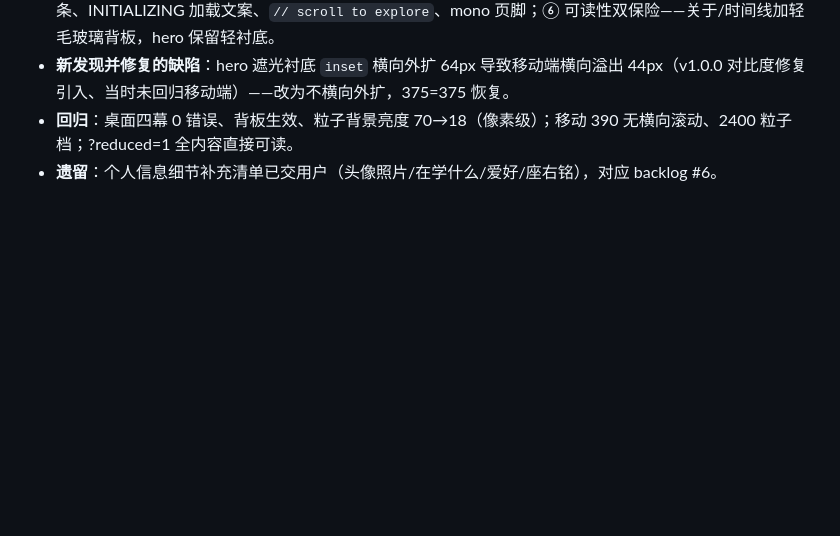
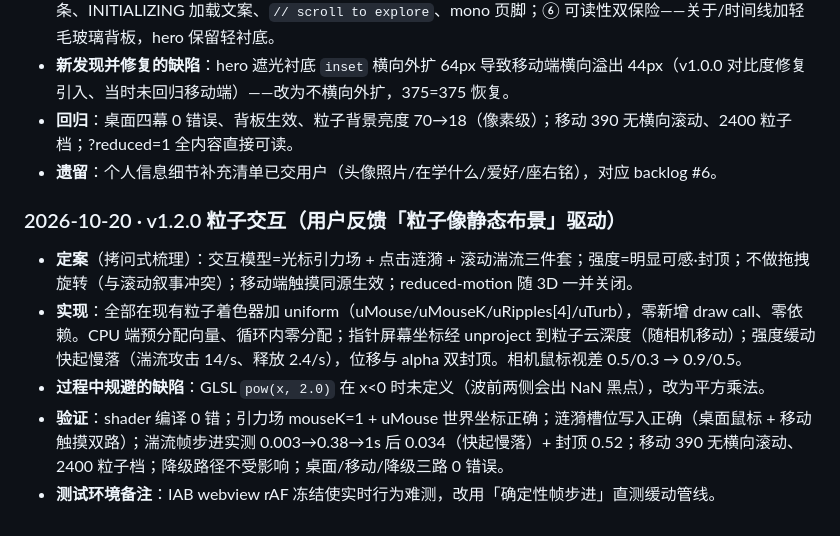
Before and after one commit to 2008muyu/PersonalHomepage, a Markdown page: docs/plans/2026-10-20-personal-homepage-execution-plan.md, the part around the change. Rendered like a GitHub page; blank space fills up the shorter version.

Commit message:
docs(v1.2): 计划追加 v1.2.0 粒子交互阶段记录

```diff
--- a/docs/plans/2026-10-20-personal-homepage-execution-plan.md
+++ b/docs/plans/2026-10-20-personal-homepage-execution-plan.md
@@ -272,3 +272,11 @@ gzip -c dist/assets/index-*.js | wc -c
 - **新发现并修复的缺陷**：hero 遮光衬底 `inset` 横向外扩 64px 导致移动端横向溢出 44px（v1.0.0 对比度修复引入、当时未回归移动端）——改为不横向外扩，375=375 恢复。
 - **回归**：桌面四幕 0 错误、背板生效、粒子背景亮度 70→18（像素级）；移动 390 无横向滚动、2400 粒子档；?reduced=1 全内容直接可读。
 - **遗留**：个人信息细节补充清单已交用户（头像照片/在学什么/爱好/座右铭），对应 backlog #6。
+
+### 2026-10-20 · v1.2.0 粒子交互（用户反馈「粒子像静态布景」驱动）
+
+- **定案**（拷问式梳理）：交互模型=光标引力场 + 点击涟漪 + 滚动湍流三件套；强度=明显可感·封顶；不做拖拽旋转（与滚动叙事冲突）；移动端触摸同源生效；reduced-motion 随 3D 一并关闭。
+- **实现**：全部在现有粒子着色器加 uniform（uMouse/uMouseK/uRipples[4]/uTurb），零新增 draw call、零依赖。CPU 端预分配向量、循环内零分配；指针屏幕坐标经 unproject 到粒子云深度（随相机移动）；强度缓动快起慢落（湍流攻击 14/s、释放 2.4/s），位移与 alpha 双封顶。相机鼠标视差 0.5/0.3 → 0.9/0.5。
+- **过程中规避的缺陷**：GLSL `pow(x, 2.0)` 在 x<0 时未定义（波前两侧会出 NaN 黑点），改为平方乘法。
+- **验证**：shader 编译 0 错；引力场 mouseK=1 + uMouse 世界坐标正确；涟漪槽位写入正确（桌面鼠标 + 移动触摸双路）；湍流帧步进实测 0.003→0.38→1s 后 0.034（快起慢落）+ 封顶 0.52；移动 390 无横向滚动、2400 粒子档；降级路径不受影响；桌面/移动/降级三路 0 错误。
+- **测试环境备注**：IAB webview rAF 冻结使实时行为难测，改用「确定性帧步进」直测缓动管线。
```
